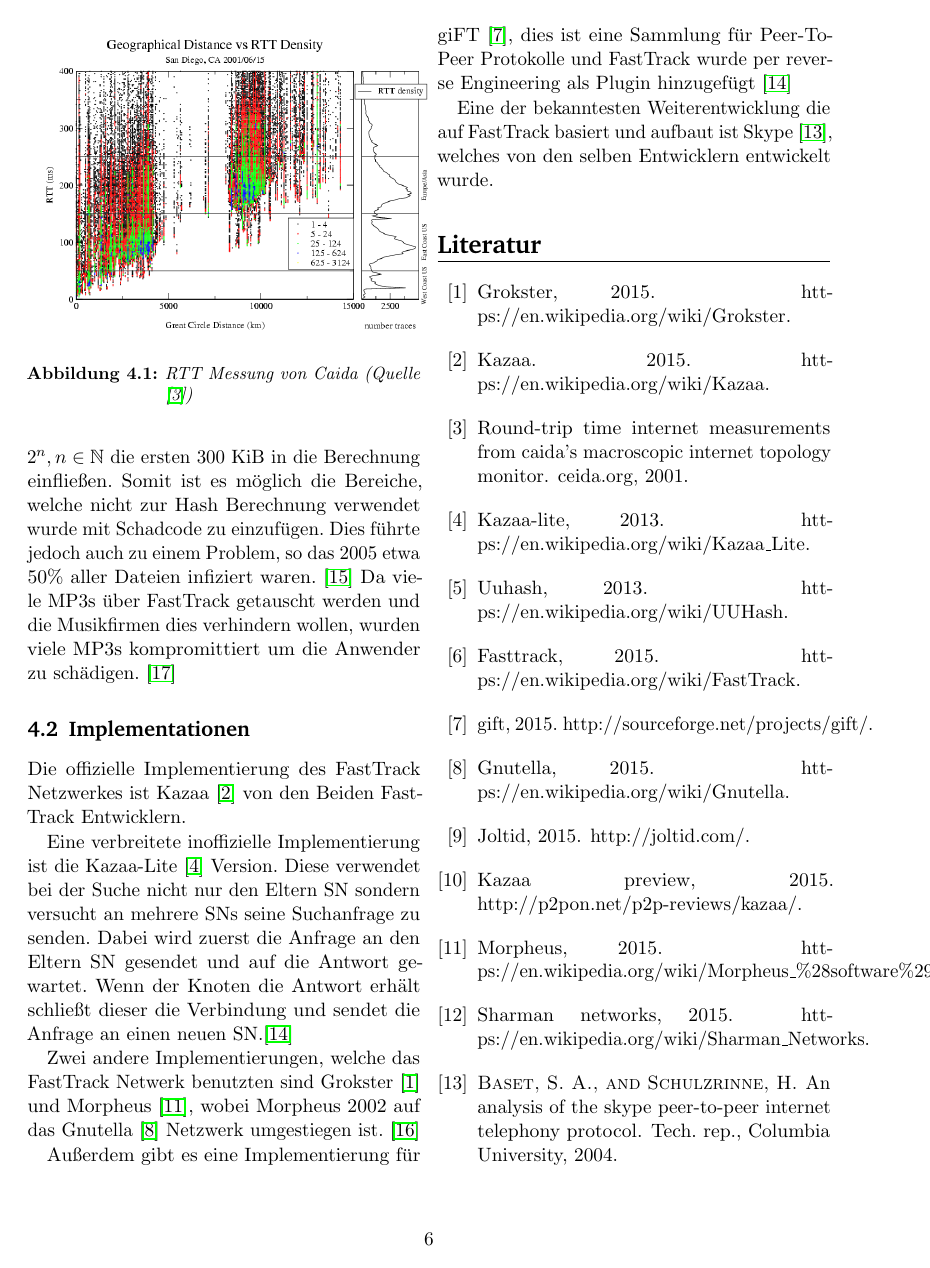
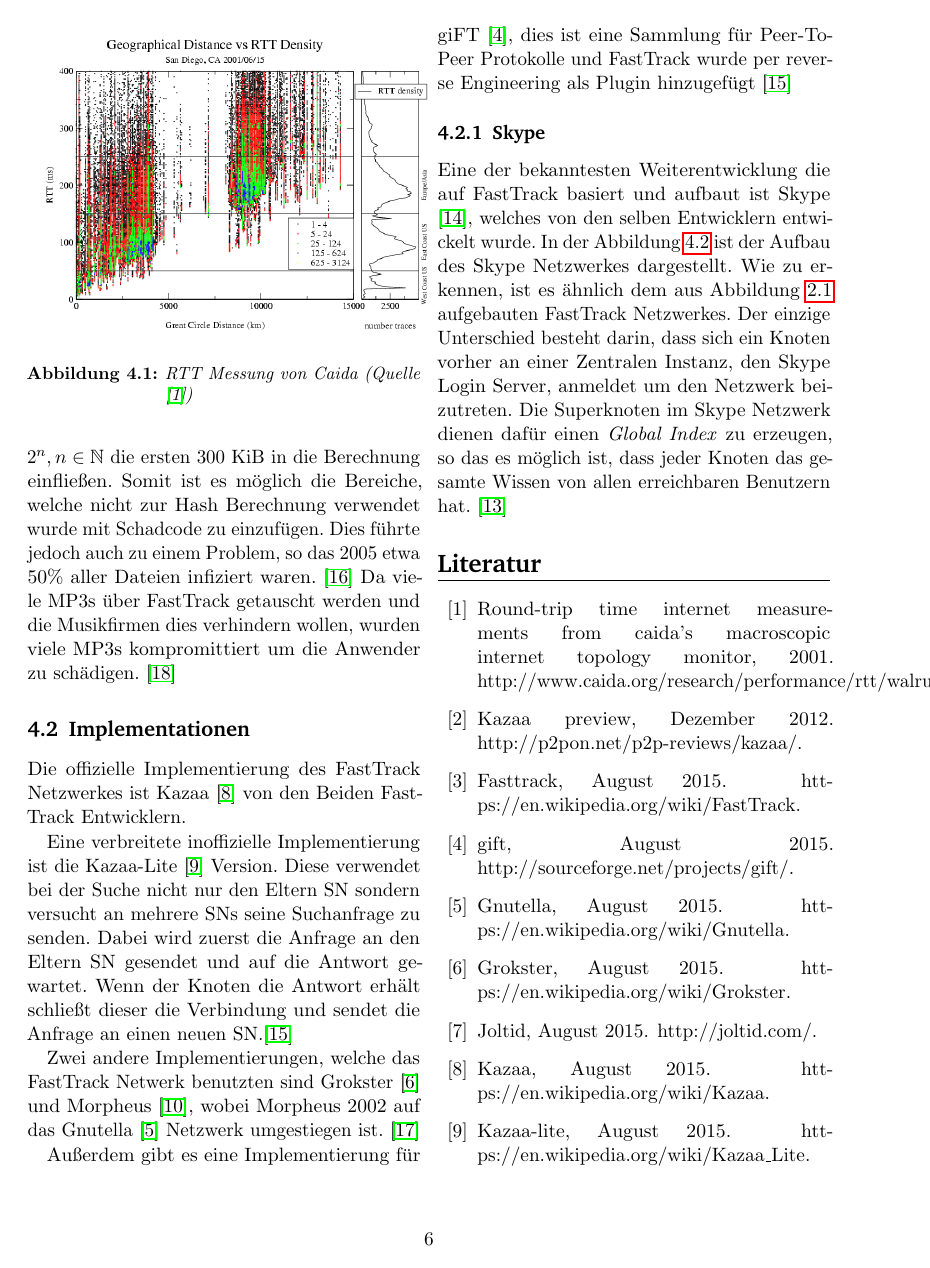
Before and after one commit to LichtiNam/p2p-fasttrack, a LaTeX paper (ausarbeitung/template.tex, which reads ausarbeitung/bibliography.bib, ausarbeitung/text/probsAndInfo.tex): page 6 of 7. Compiled offline with pdfLaTeX.

Commit message:
small updates to Skype

```diff
--- a/ausarbeitung/bibliography.bib
+++ b/ausarbeitung/bibliography.bib
@@ -49,21 +43,9 @@ Protocol},
-@Misc{grokster,
-  Title                    = {Grokster},
-  Month                    = {2015},
-  Note                     = {https://en.wikipedia.org/wiki/Grokster},
-
-  Url                      = {https://en.wikipedia.org/wiki/Grokster}
-}
-
-@Misc{kazaa,
-  Title                    = {Kazaa},
-  HowPublished             = {2015},
-  Note                     = {https://en.wikipedia.org/wiki/Kazaa},
-
-  Url                      = {https://en.wikipedia.org/wiki/Kazaa}
+  Year                     = {2002}
 }
 
 @Misc{fastTrack,
   Title                    = {FastTrack},
+  Month                    = {August},
   Note                     = {https://en.wikipedia.org/wiki/FastTrack},
   Year                     = {2015},
 
@@ -72,6 +54,7 @@ Protocol},
 
 @Misc{gift,
   Title                    = {giFT},
+  Month                    = {August},
   Note                     = {http://sourceforge.net/projects/gift/},
   Year                     = {2015},
 
@@ -80,30 +63,52 @@ Protocol},
 
 @Misc{gnutella,
   Title                    = {Gnutella},
+  Month                    = {August},
   Note                     = {https://en.wikipedia.org/wiki/Gnutella},
   Year                     = {2015},
 
   Url                      = {https://en.wikipedia.org/wiki/Gnutella}
 }
 
+@Misc{grokster,
+  Title                    = {Grokster},
+  Month                    = {August},
+  Note                     = {https://en.wikipedia.org/wiki/Grokster},
+  Year                     = {2015},
+
+  Url                      = {https://en.wikipedia.org/wiki/Grokster}
+}
+
 @Misc{joltid,
   Title                    = {Joltid},
+  Month                    = {August},
   Note                     = {http://joltid.com/},
   Year                     = {2015},
 
   Url                      = {http://joltid.com/}
 }
 
-@Misc{kazaagui,
-  Title                    = {Kazaa Preview},
-  Note                     = {http://p2pon.net/p2p-reviews/kazaa/},
+@Misc{kazaa,
+  Title                    = {Kazaa},
+  Month                    = {August},
+  Note                     = {https://en.wikipedia.org/wiki/Kazaa},
   Year                     = {2015},
 
-  Url                      = {http://p2pon.net/p2p-reviews/kazaa/}
+  Url                      = {https://en.wikipedia.org/wiki/Kazaa}
+}
+
+@Misc{kazaaLite,
+  Title                    = {Kazaa-Lite},
+  Month                    = {August},
+  Note                     = {https://en.wikipedia.org/wiki/Kazaa\textunderscore Lite},
+  Year                     = {2015},
+
+  Url                      = {https://en.wikipedia.org/wiki/Kazaa_Lite}
 }
 
 @Misc{morpheus,
   Title                    = {Morpheus},
+  Month                    = {August},
   Note                     = {https://en.wikipedia.org/wiki/Morpheus\textunderscore \%28software\%29},
   Year                     = {2015},
 
@@ -112,13 +117,10 @@ Protocol},
 
 @Misc{sharmanN,
   Title                    = {Sharman Networks},
+  Month                    = {August},
   Note                     = {https://en.wikipedia.org/wiki/Sharman\textunderscore Networks},
   Year                     = {2015},
 
   Url                      = {https://en.wikipedia.org/wiki/Sharman_Networks}
 }
 
-@Misc{kazaaLite,
-  Title                    = {Kazaa-Lite},
-  Note                     = {https://en.wikipedia.org/wiki/Kazaa\textunderscore Lite},
-  Year                     = {2013},
@@ -125,18 +133,28 @@ Protocol},
 
-  Url                      = {https://en.wikipedia.org/wiki/Kazaa_Lite}
+  Url                      = {https://support.skype.com/en/faq/FA10983/what-are-p2p-communications}
 }
 
 @Misc{uuHash,
   Title                    = {UUHash},
+  Month                    = {August},
   Note                     = {https://en.wikipedia.org/wiki/UUHash},
-  Year                     = {2013},
+  Year                     = {2015},
 
   Url                      = {https://en.wikipedia.org/wiki/UUHash}
 }
 
+@Misc{kazaagui,
+  Title                    = {Kazaa Preview},
+  Month                    = {Dezember},
+  Note                     = {http://p2pon.net/p2p-reviews/kazaa/},
+  Year                     = {2012},
+
+  Url                      = {http://p2pon.net/p2p-reviews/kazaa/}
+}
+
 @Misc{caida,
   Title                    = {Round-Trip Time Internet Measurements from CAIDA's Macroscopic Internet Topology Monitor},
-  HowPublished             = {ceida.org},
+  Note                     = {http://www.caida.org/research/performance/rtt/walrus0202/},
   Year                     = {2001},
 
   Url                      = {http://www.caida.org/research/performance/rtt/walrus0202/}
--- a/ausarbeitung/text/probsAndInfo.tex
+++ b/ausarbeitung/text/probsAndInfo.tex
@@ -40,4 +40,11 @@ Zwei andere Implementierungen, welche das FastTrack Netwerk benutzten sind Groks
 
 Außerdem gibt es eine Implementierung für giFT \cite{gift}, dies ist eine Sammlung für Peer-To-Peer Protokolle und FastTrack wurde per reverse Engineering als Plugin hinzugefügt \cite{liang2006fasttrack}
 
+\subsubsection{Skype}
+\label{subsubsec:skype}
+
 Eine der bekanntesten Weiterentwicklung die auf FastTrack basiert und aufbaut ist Skype \cite{skypeAna}, welches von den selben Entwicklern entwickelt wurde.
+In der Abbildung \ref{fig:skypeAufbau} ist der Aufbau des Skype Netzwerkes dargestellt.
+Wie zu erkennen, ist es ähnlich dem aus Abbildung \ref{fig:auf} aufgebauten FastTrack Netzwerkes.
+Der einzige Unterschied besteht darin, dass sich ein Knoten vorher an einer Zentralen Instanz, den Skype Login Server, anmeldet um den Netzwerk beizutreten.
+Die Superknoten im Skype Netzwerk dienen dafür einen \textit{Global Index} zu erzeugen, so das es möglich ist, dass jeder Knoten das gesamte Wissen von allen erreichbaren Benutzern hat. \cite{skypep2p}
```
Also changed, not shown: ausarbeitung/gfx/skypeAufbau.png (added), ausarbeitung/bibliography.bib (12 more changed lines), ausarbeitung/text/probsAndInfo.tex (6 more changed lines).
